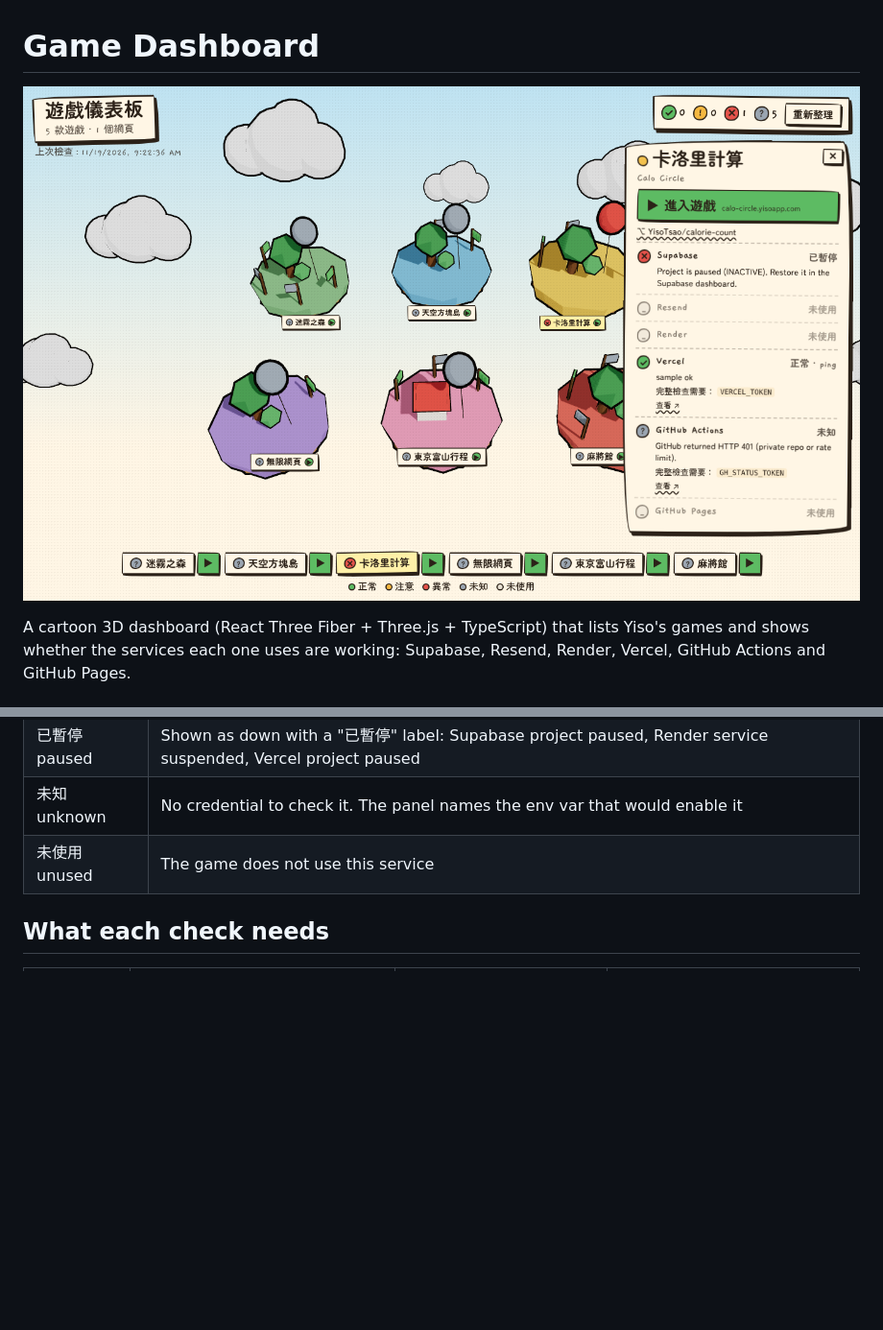
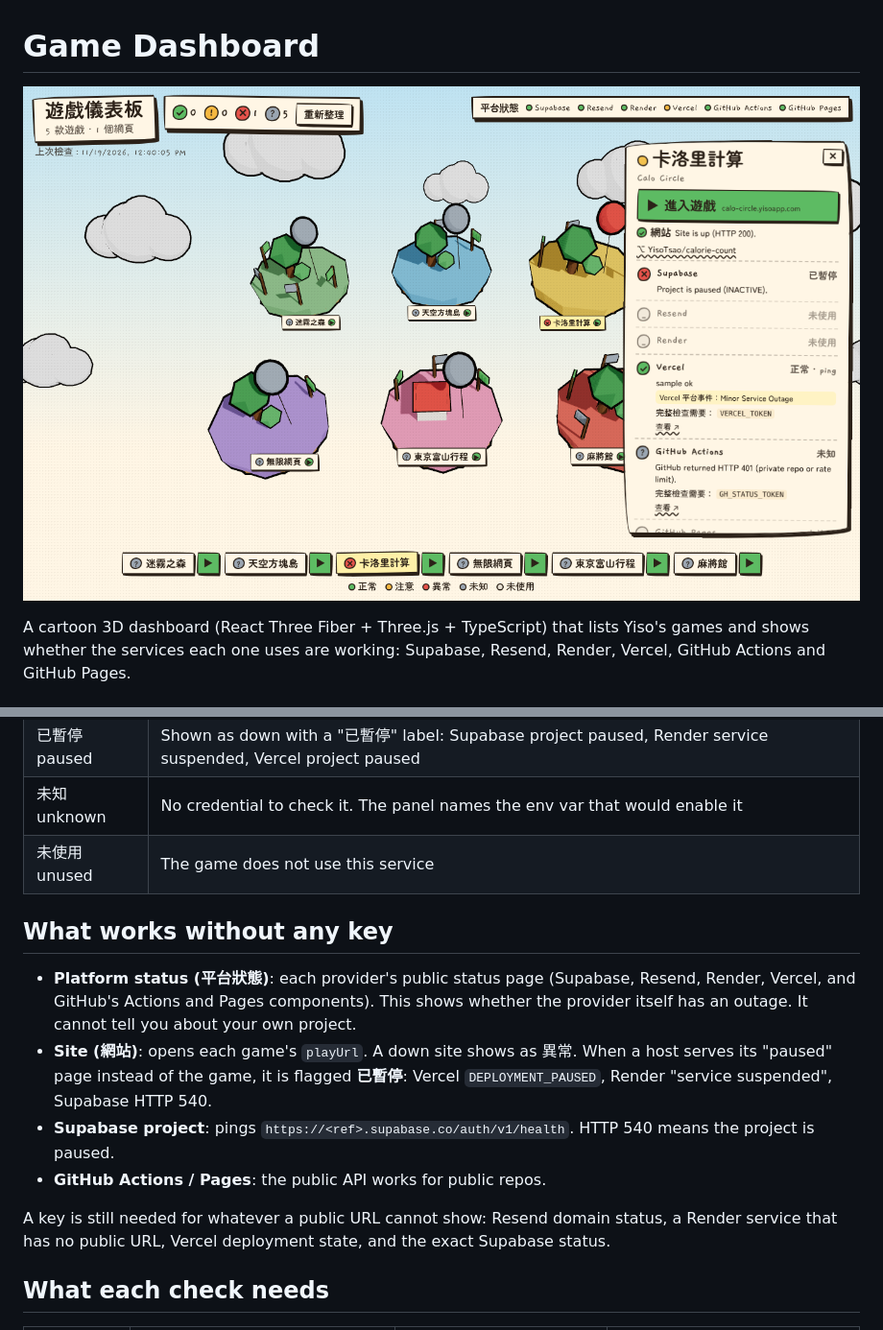
Before and after one commit to YisoTsao/game_dashboard, a Markdown page: README.md, 2 parts joined by grey strips. Shown at 96% size. Drawn GitHub-style; pictures changed too: docs/images/preview.png; blank space fills up the shorter version.

```diff
--- a/README.md
+++ b/README.md
@@ -40,6 +40,15 @@ API keys are only read by the Node script (locally from `.env`, in CI from GitHu
 | 未知 unknown | No credential to check it. The panel names the env var that would enable it |
 | 未使用 unused | The game does not use this service |
 
+## What works without any key
+
+- **Platform status (平台狀態)**: each provider's public status page (Supabase, Resend, Render, Vercel, and GitHub's Actions and Pages components). This shows whether the provider itself has an outage. It cannot tell you about your own project.
+- **Site (網站)**: opens each game's `playUrl`. A down site shows as 異常. When a host serves its "paused" page instead of the game, it is flagged **已暫停**: Vercel `DEPLOYMENT_PAUSED`, Render "service suspended", Supabase HTTP 540.
+- **Supabase project**: pings `https://<ref>.supabase.co/auth/v1/health`. HTTP 540 means the project is paused.
+- **GitHub Actions / Pages**: the public API works for public repos.
+
+A key is still needed for whatever a public URL cannot show: Resend domain status, a Render service that has no public URL, Vercel deployment state, and the exact Supabase status.
+
 ## What each check needs
 
 | Service | Env var | What is checked | Without the key |
```
Also changed, not shown: 9 other files.
